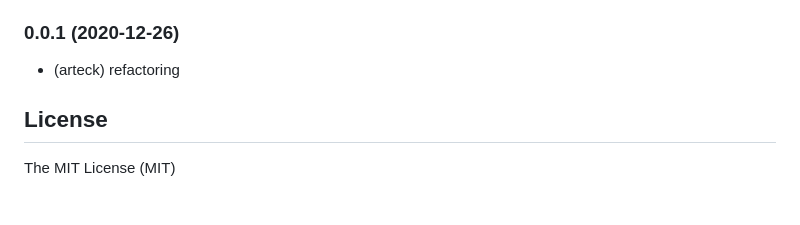
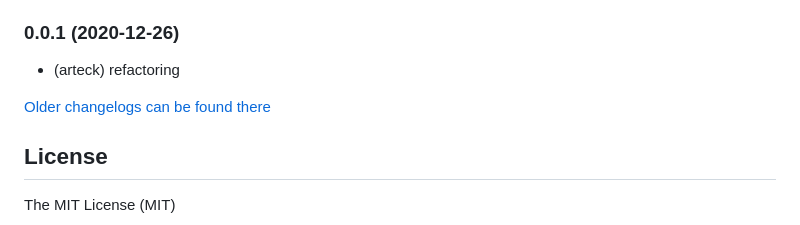
Before and after one commit to arteck/ioBroker.judoisoft, a Markdown page: README.md, the part around the change. Drawn GitHub-style; blank space fills up the shorter version.

Commit message:
Update from template: S6020-addChangelogOld

```diff
--- a/README.md
+++ b/README.md
@@ -77,6 +77,8 @@ This uses the local interface `http://<ip>/api/rest/...` (Basic Auth).
 ### 0.0.1 (2020-12-26)
 * (arteck) refactoring
 
+[Older changelogs can be found there](CHANGELOG_OLD.md)
+
 ## License
 The MIT License (MIT)
 
```
Also changed, not shown: CHANGELOG_OLD.md (added, +1 -0 lines).
